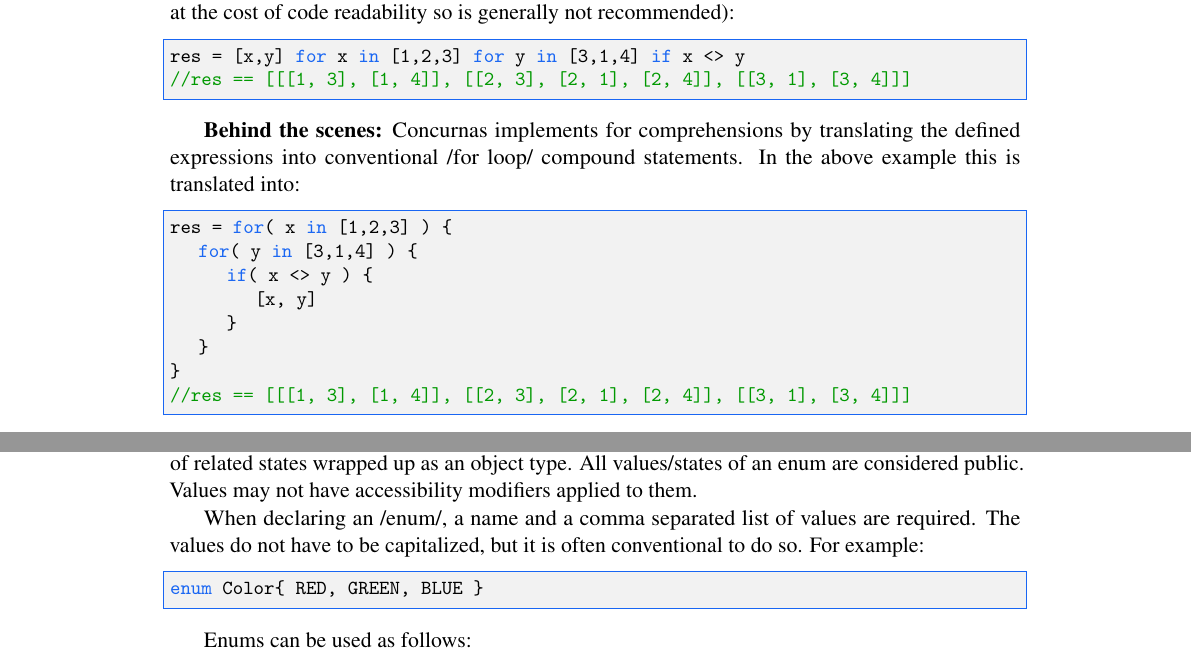
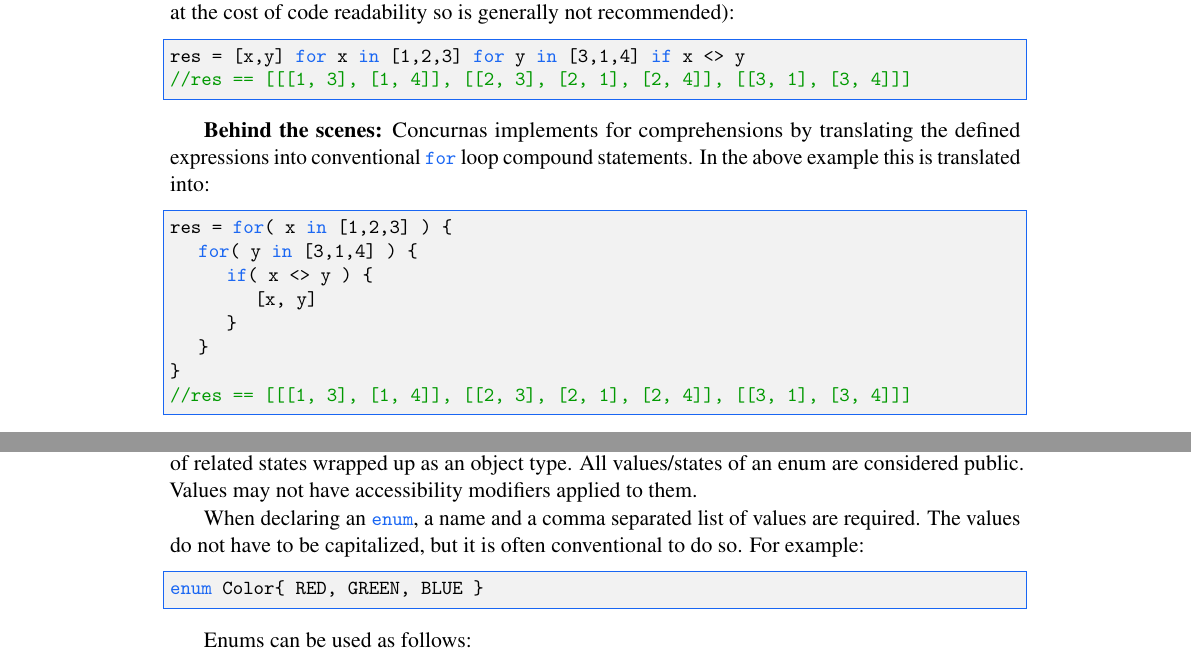
Before and after one commit to Concurnas/Concurnas, a LaTeX thesis (book/conc-doc.tex, which reads book/enums.tex, book/listComprehensions.tex): two parts of pages 92 and 171 of 366, joined at a grey line, cut so that both start at the same text. Compiled offline with pdfLaTeX.

Commit message:
minor formatting changes

```diff
--- a/book/enums.tex
+++ b/book/enums.tex
@@ -6,7 +6,7 @@
 
 Enumerations, or enum's for short are a handy way of representing a fixed set (at compile time) of related states wrapped up as an object type. All values/states of an enum are considered public. Values may not have accessibility modifiers applied to them.
 
-When declaring an /enum/, a name and a comma separated list of values are required. The values do not have to be capitalized, but it is often conventional to do so. For example:
+When declaring an \lstinline{enum}, a name and a comma separated list of values are required. The values do not have to be capitalized, but it is often conventional to do so. For example:
 
 \begin{lstlisting}
 enum Color{ RED, GREEN, BLUE }
--- a/book/listComprehensions.tex
+++ b/book/listComprehensions.tex
@@ -62,7 +62,7 @@ res = [x,y] for x in [1,2,3] for y in [3,1,4] if x <> y
 //res == [[[1, 3], [1, 4]], [[2, 3], [2, 1], [2, 4]], [[3, 1], [3, 4]]]
 \end{lstlisting}
 
-\textbf{Behind the scenes:} Concurnas implements for comprehensions by translating the defined expressions into  conventional /for loop/ compound statements. In the above example this is translated into:
+\textbf{Behind the scenes:} Concurnas implements for comprehensions by translating the defined expressions into  conventional \lstinline{for} loop compound statements. In the above example this is translated into:
 \begin{lstlisting}
 res = for( x in [1,2,3] ) {
 	for( y in [3,1,4] ) {
```
